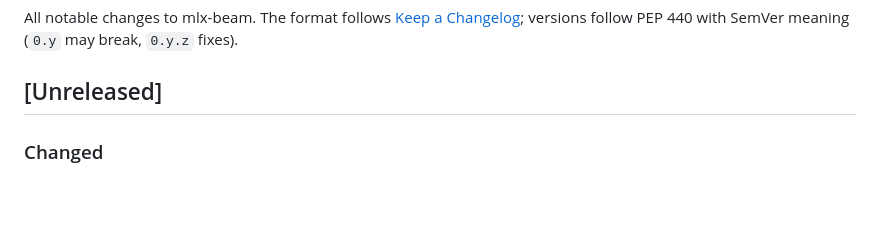
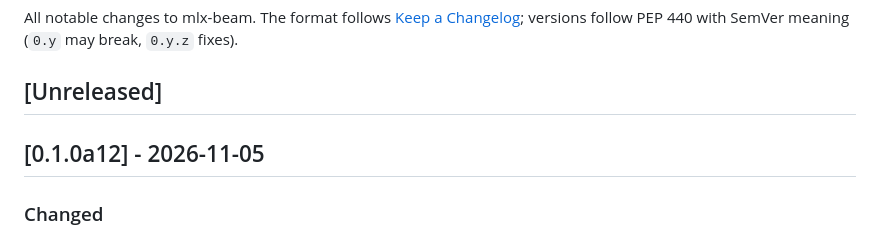
Before and after one commit to p4ik/mlx-beam, a Markdown page: CHANGELOG.md, the part around the change. Rendered like a GitHub page; blank space fills up the shorter version.

Commit message:
changelog: section for 0.1.0a12 (#44)
- everything under [Unreleased] since 0.1.0a11 moves under [0.1.0a12] - 2026-11-05, and a new empty [Unreleased] opens
- no entry changes

```diff
--- a/CHANGELOG.md
+++ b/CHANGELOG.md
@@ -5,6 +5,8 @@ All notable changes to mlx-beam. The format follows
 PEP 440 with SemVer meaning (`0.y` may break, `0.y.z` fixes).
 
 ## [Unreleased]
+
+## [0.1.0a12] - 2026-11-05
 
 ### Changed
 - The adversarial-draft test derives its draft token from the model (a
```
